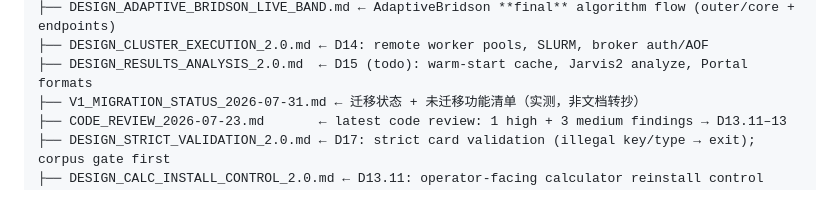
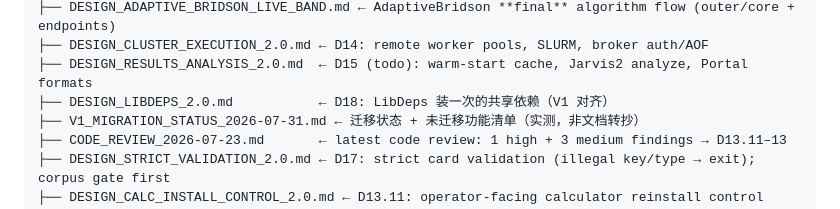
Before and after one commit to Pengxuan-Zhu-Phys/Jarvis-Books, a Markdown page: Jarvis-HEP V2/README.md, the part around the change. GitHub-like rendering.

```diff
--- a/Jarvis-HEP V2/README.md
+++ b/Jarvis-HEP V2/README.md
@@ -28,6 +28,7 @@ Docs/
 ├── DESIGN_ADAPTIVE_BRIDSON_LIVE_BAND.md ← AdaptiveBridson **final** algorithm flow (outer/core + endpoints)
 ├── DESIGN_CLUSTER_EXECUTION_2.0.md ← D14: remote worker pools, SLURM, broker auth/AOF
 ├── DESIGN_RESULTS_ANALYSIS_2.0.md  ← D15 (todo): warm-start cache, Jarvis2 analyze, Portal formats
+├── DESIGN_LIBDEPS_2.0.md           ← D18: LibDeps 装一次的共享依赖（V1 对齐）
 ├── V1_MIGRATION_STATUS_2026-07-31.md ← 迁移状态 + 未迁移功能清单（实测，非文档转抄）
 ├── CODE_REVIEW_2026-07-23.md       ← latest code review: 1 high + 3 medium findings → D13.11–13
 ├── DESIGN_STRICT_VALIDATION_2.0.md ← D17: strict card validation (illegal key/type → exit); corpus gate first
```
Also changed, not shown: Jarvis-HEP V2/DESIGN_LIBDEPS_2.0.md (added, +160 -0 lines), Jarvis-HEP V2/V2_DISTRIBUTED_PLAN.md (+8 -1 lines).
